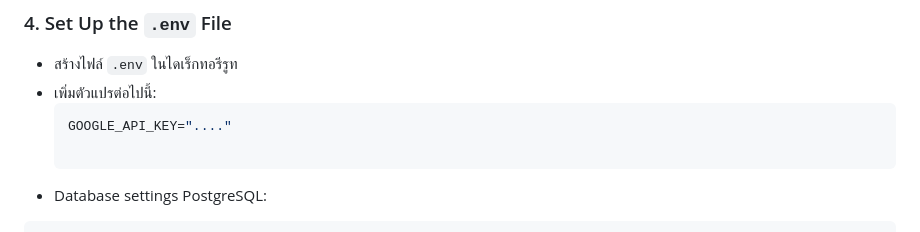
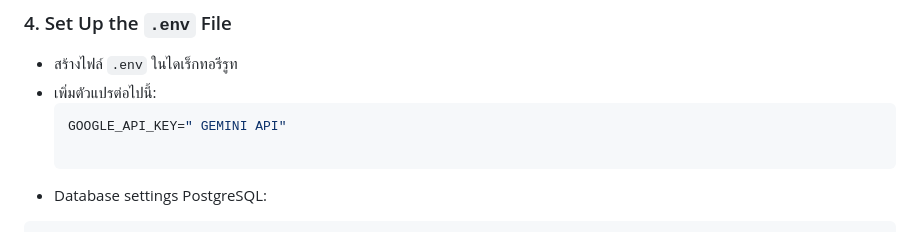
Before and after one commit to Pakaporn288/DSSI-68, a Markdown page: readme.md, the part around the change. Drawn GitHub-style.

````diff
--- a/readme.md
+++ b/readme.md
@@ -41,7 +41,7 @@ pip install -r requirements.txt
 - สร้างไฟล์ `.env` ในไดเร็กทอรีรูท
 - เพิ่มตัวแปรต่อไปนี้:
   ```env
-  GOOGLE_API_KEY="...."
+  GOOGLE_API_KEY=" GEMINI API"
 
   ```
 -  Database settings PostgreSQL:
````
